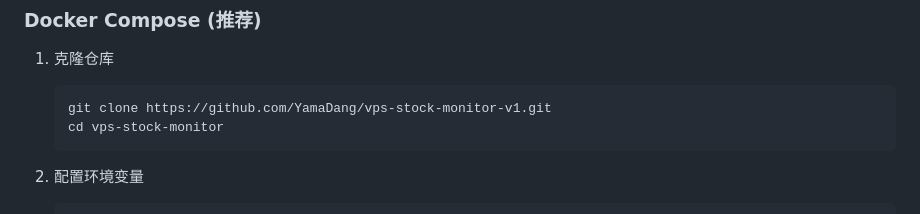
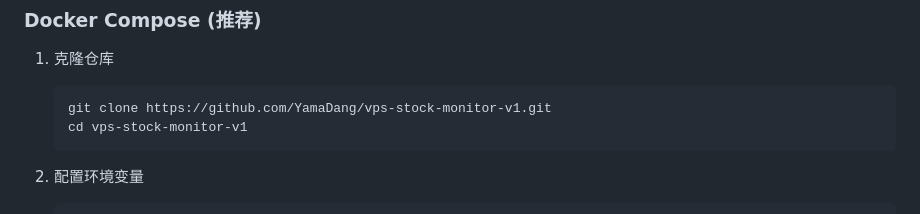
Before and after one commit to YamaDang/vps-stock-monitor, a Markdown page: README.md, the part around the change. GitHub-like rendering.

````diff
--- a/README.md
+++ b/README.md
@@ -18,7 +18,7 @@
 1. 克隆仓库
    ```bash
    git clone https://github.com/YamaDang/vps-stock-monitor-v1.git
-   cd vps-stock-monitor
+   cd vps-stock-monitor-v1
    ```
 
 2. 配置环境变量
````
